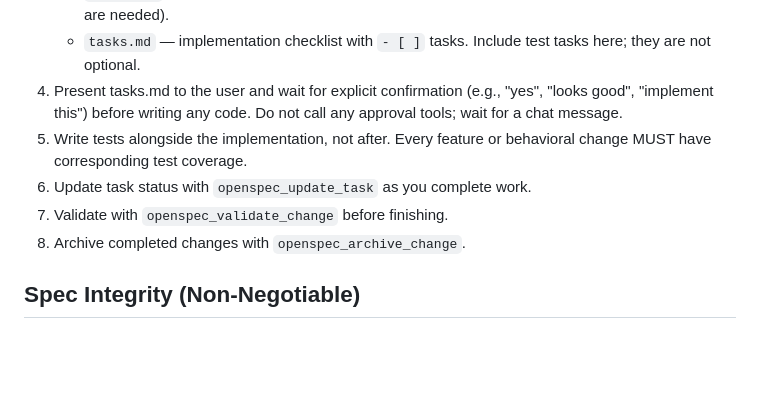
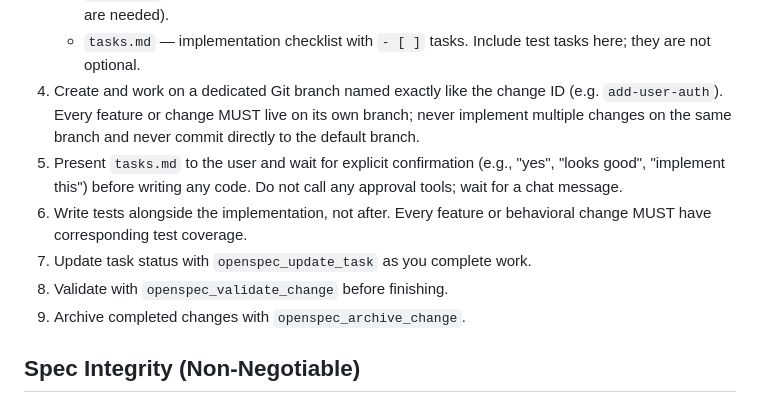
Before and after one commit to Nadyita/bgg-meeple, a Markdown page: AGENT.md, the part around the change. Drawn GitHub-style; blank space fills up the shorter version.

Commit message:
Mandate feature branches in OpenSpec workflow
Adds a dedicated per-change branch step to the AGENT workflow and
renumbers subsequent steps.

```diff
--- a/AGENT.md
+++ b/AGENT.md
@@ -29,14 +29,18 @@ You MUST follow the workflow below.
      or cross-cutting decisions are needed).
    - `tasks.md` — implementation checklist with `- [ ]` tasks. Include
      test tasks here; they are not optional.
-4. Present tasks.md to the user and wait for explicit confirmation
+4. Create and work on a dedicated Git branch named exactly like the
+   change ID (e.g. `add-user-auth`). Every feature or change MUST live on
+   its own branch; never implement multiple changes on the same branch and
+   never commit directly to the default branch.
+5. Present `tasks.md` to the user and wait for explicit confirmation
    (e.g., "yes", "looks good", "implement this") before writing any code.
    Do not call any approval tools; wait for a chat message.
-5. Write tests alongside the implementation, not after. Every feature or
+6. Write tests alongside the implementation, not after. Every feature or
    behavioral change MUST have corresponding test coverage.
-6. Update task status with `openspec_update_task` as you complete work.
-7. Validate with `openspec_validate_change` before finishing.
-8. Archive completed changes with `openspec_archive_change`.
+7. Update task status with `openspec_update_task` as you complete work.
+8. Validate with `openspec_validate_change` before finishing.
+9. Archive completed changes with `openspec_archive_change`.
 
 ## Spec Integrity (Non-Negotiable)
 
```
